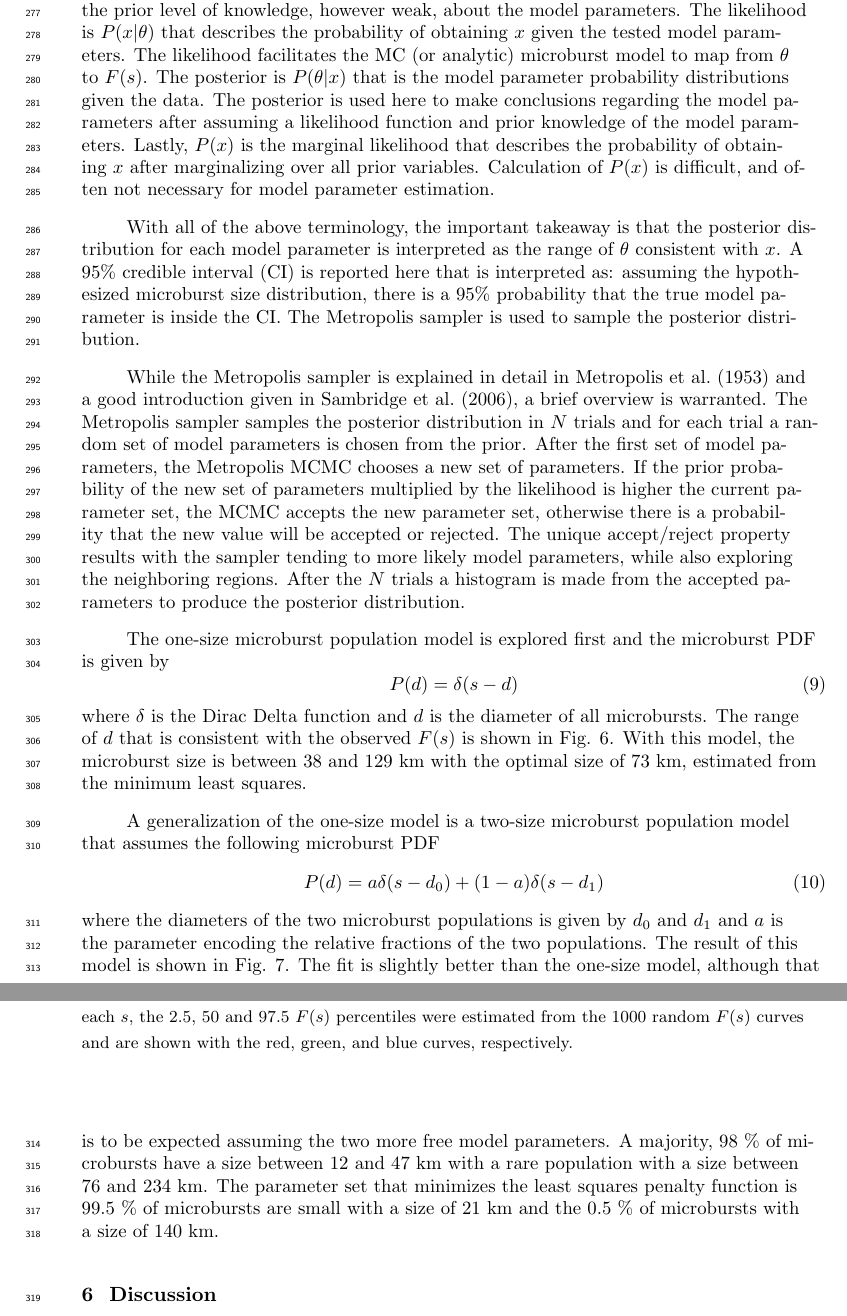
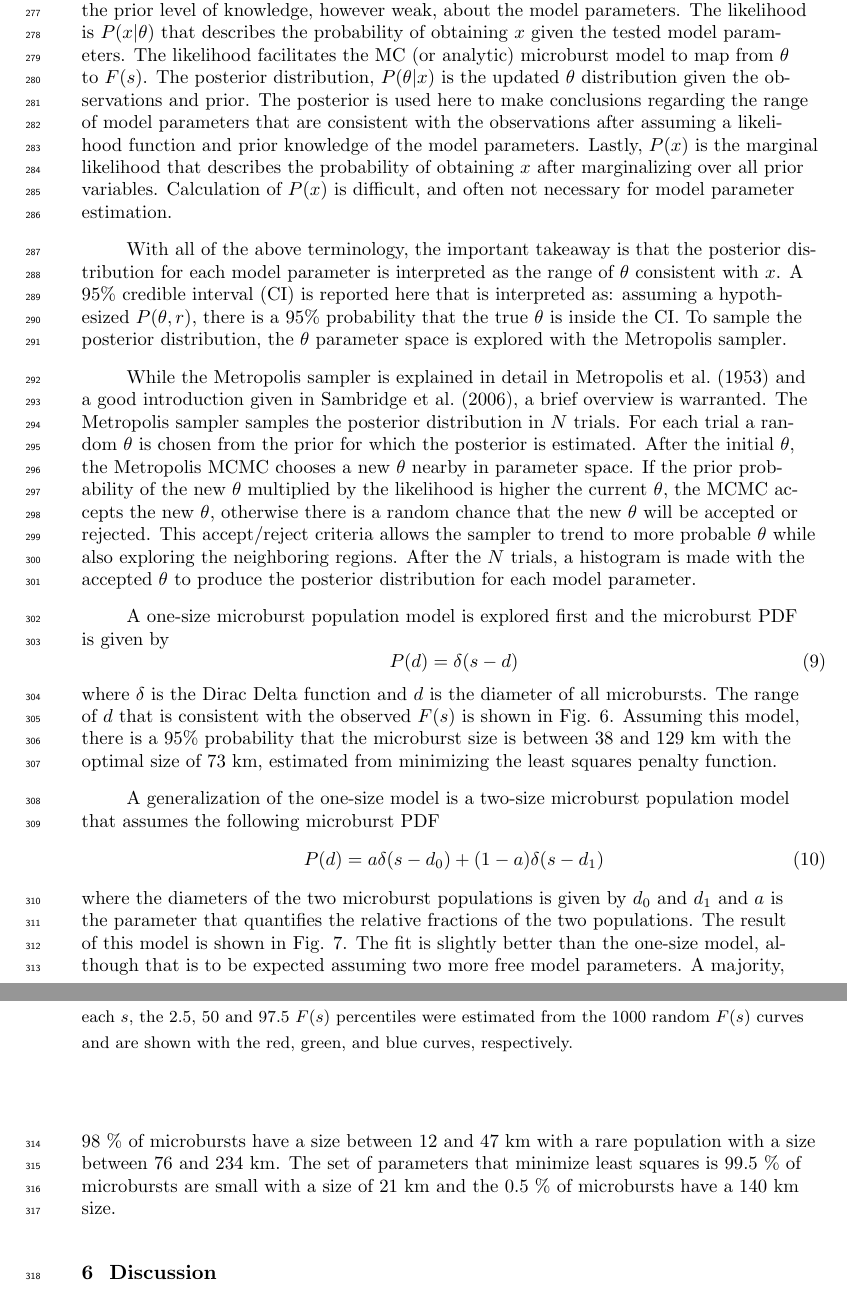
Before and after one commit to mshumko/ac6_microburst_scale_sizes, a LaTeX document (paper/shumko_ac6_microburst_scale_size_v0_0.tex): two parts of pages 12 and 13 of 19, joined at a grey line, cut so that both start at the same text. Compiled offline with pdfLaTeX.

Commit message:
Paper edits.

```diff
--- a/paper/shumko_ac6_microburst_scale_size_v0_0.tex
+++ b/paper/shumko_ac6_microburst_scale_size_v0_0.tex
@@ -229,21 +229,21 @@ At this stage a few hypothesized $P(r)$ are tested and optimal model parameters
 
 \begin{equation}
 P(\theta | x) = \frac{P(x | \theta) P(\theta)}{P(x)}
-\end{equation} where $P(\theta)$ is the prior probability distribution for each model parameter that describes the prior level of knowledge, however weak, about the model parameters. The likelihood is $P(x | \theta)$ that describes the probability of obtaining $x$ given the tested model parameters. The likelihood facilitates the MC (or analytic) microburst model to map from $\theta$ to $F(s)$. The posterior is $P(\theta | x)$ that is the model parameter probability distributions given the data. The posterior is used here to make conclusions regarding the model parameters after assuming a likelihood function and prior knowledge of the model parameters. Lastly, $P(x)$ is the marginal likelihood that describes the probability of obtaining $x$ after marginalizing over all prior variables. Calculation of $P(x)$ is difficult, and often not necessary for model parameter estimation.
+\end{equation} where $P(\theta)$ is the prior probability distribution for each model parameter that describes the prior level of knowledge, however weak, about the model parameters. The likelihood is $P(x | \theta)$ that describes the probability of obtaining $x$ given the tested model parameters. The likelihood facilitates the MC (or analytic) microburst model to map from $\theta$ to $F(s)$. The posterior distribution, $P(\theta | x)$ is the updated $\theta$ distribution given the observations and prior. The posterior is used here to make conclusions regarding the range of model parameters that are consistent with the observations after assuming a likelihood function and prior knowledge of the model parameters. Lastly, $P(x)$ is the marginal likelihood that describes the probability of obtaining $x$ after marginalizing over all prior variables. Calculation of $P(x)$ is difficult, and often not necessary for model parameter estimation.
 
-With all of the above terminology, the important takeaway is that the posterior distribution for each model parameter is interpreted as the range of $\theta$ consistent with $x$. A 95\% credible interval (CI) is reported here that is interpreted as: assuming the hypothesized microburst size distribution, there is a 95\% probability that the true model parameter is inside the CI. The Metropolis sampler is used to sample the posterior distribution.
+With all of the above terminology, the important takeaway is that the posterior distribution for each model parameter is interpreted as the range of $\theta$ consistent with $x$. A 95\% credible interval (CI) is reported here that is interpreted as: assuming a hypothesized $P(\theta, r)$, there is a 95\% probability that the true $\theta$ is inside the CI. To sample the posterior distribution, the $\theta$ parameter space is explored with the Metropolis sampler.
 
-While the Metropolis sampler is explained in detail in \citeA{Metropolis1953} and a good introduction given in \citeA{Sambridge2006}, a brief overview is warranted. The Metropolis sampler samples the posterior distribution in $N$ trials and for each trial a random set of model parameters is chosen from the prior. After the first set of model parameters, the Metropolis MCMC chooses a new set of parameters. If the prior probability of the new set of parameters multiplied by the likelihood is higher the current parameter set, the MCMC accepts the new parameter set, otherwise there is a probability that the new value will be accepted or rejected. The unique accept/reject property results with the sampler tending to more likely model parameters, while also exploring the neighboring regions. After the $N$ trials a histogram is made from the accepted parameters to produce the posterior distribution.
+While the Metropolis sampler is explained in detail in \citeA{Metropolis1953} and a good introduction given in \citeA{Sambridge2006}, a brief overview is warranted. The Metropolis sampler samples the posterior distribution in $N$ trials. For each trial a random $\theta$ is chosen from the prior for which the posterior is estimated. After the initial $\theta$, the Metropolis MCMC chooses a new $\theta$ nearby in parameter space. If the prior probability of the new $\theta$ multiplied by the likelihood is higher the current $\theta$, the MCMC accepts the new $\theta$, otherwise there is a random chance that the new $\theta$ will be accepted or rejected. This accept/reject criteria allows the sampler to trend to more probable $\theta$ while also exploring the neighboring regions. After the $N$ trials, a histogram is made with the accepted $\theta$ to produce the posterior distribution for each model parameter.
 
-The one-size microburst population model is explored first and the microburst PDF is given by
+A one-size microburst population model is explored first and the microburst PDF is given by
 \begin{equation}
 P(d) = \delta(s-d)
-\end{equation} where $\delta$ is the Dirac Delta function and $d$ is the diameter of all microbursts. The range of $d$ that is consistent with the observed $F(s)$ is shown in Fig. \ref{fig6}. With this model, the microburst size is between 38 and 129 km with the optimal size of 73 km, estimated from the minimum least squares.
+\end{equation} where $\delta$ is the Dirac Delta function and $d$ is the diameter of all microbursts. The range of $d$ that is consistent with the observed $F(s)$ is shown in Fig. \ref{fig6}. Assuming this model, there is a $95 \%$ probability that the microburst size is between 38 and 129 km with the optimal size of 73 km, estimated from minimizing the least squares penalty function.
 
 A generalization of the one-size model is a two-size microburst population model that assumes the following microburst PDF
 \begin{equation}
 P(d) = a \delta(s-d_0) + (1-a)\delta(s-d_1)
-\end{equation} where the diameters of the two microburst populations is given by $d_0$ and $d_1$ and $a$ is the parameter encoding the relative fractions of the two populations. The result of this model is shown in Fig. \ref{fig7}. The fit is slightly better than the one-size model, although that is to be expected assuming the two more free model parameters. A majority, $98$ \% of microbursts have a size between $12$ and $47$ km with a rare population with a size between 76 and 234 km. The parameter set that minimizes the least squares penalty function is $99.5$ \% of microbursts are small with a size of $21$ km and the $0.5$ \% of microbursts with a size of 140 km.
+\end{equation} where the diameters of the two microburst populations is given by $d_0$ and $d_1$ and $a$ is the parameter that quantifies the relative fractions of the two populations. The result of this model is shown in Fig. \ref{fig7}. The fit is slightly better than the one-size model, although that is to be expected assuming two more free model parameters. A majority, $98$ \% of microbursts have a size between $12$ and $47$ km with a rare population with a size between 76 and 234 km. The set of parameters that minimize least squares is $99.5$ \% of microbursts are small with a size of $21$ km and the $0.5$ \% of microbursts have a 140 km size.
 
 \begin{figure}
 \includegraphics[width=\textwidth]{fig6.png}
```
Also changed, not shown: paper/shumko_ac6_microburst_scale_size_v0_0.pdf.
